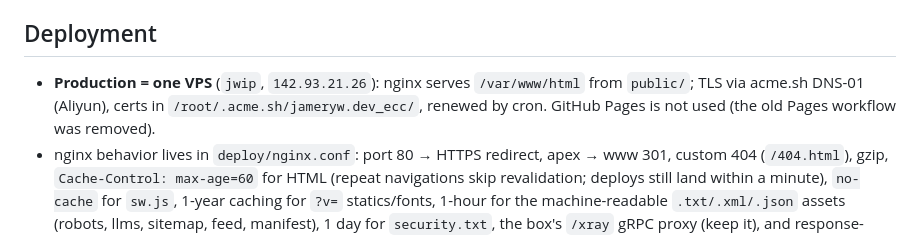
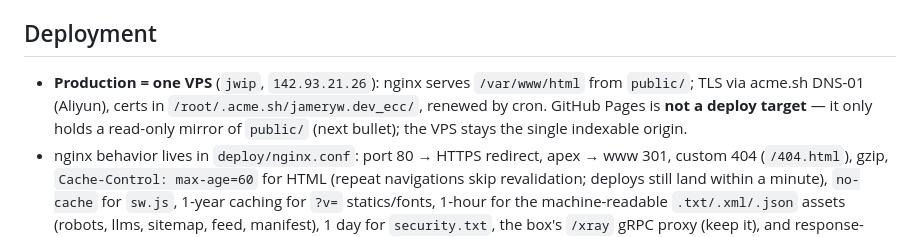
Before and after one commit to JameryW/MySite, a Markdown page: AGENTS.md, the part around the change. Rendered like a GitHub page.

```diff
--- a/AGENTS.md
+++ b/AGENTS.md
@@ -84,7 +84,7 @@ Language is site-wide (`localStorage` key `site-lang`, legacy `notes-lang` still
 
 ## Deployment
 
-- **Production = one VPS** (`jwip`, `142.93.21.26`): nginx serves `/var/www/html` from `public/`; TLS via acme.sh DNS-01 (Aliyun), certs in `/root/.acme.sh/jameryw.dev_ecc/`, renewed by cron. GitHub Pages is not used (the old Pages workflow was removed).
+- **Production = one VPS** (`jwip`, `142.93.21.26`): nginx serves `/var/www/html` from `public/`; TLS via acme.sh DNS-01 (Aliyun), certs in `/root/.acme.sh/jameryw.dev_ecc/`, renewed by cron. GitHub Pages is **not a deploy target** — it only holds a read-only mirror of `public/` (next bullet); the VPS stays the single indexable origin.
 - nginx behavior lives in `deploy/nginx.conf`: port 80 → HTTPS redirect, apex → www 301, custom 404 (`/404.html`), gzip, `Cache-Control: max-age=60` for HTML (repeat navigations skip revalidation; deploys still land within a minute), `no-cache` for `sw.js`, 1-year caching for `?v=` statics/fonts, 1-hour for the machine-readable `.txt/.xml/.json` assets (robots, llms, sitemap, feed, manifest), 1 day for `security.txt`, the box's `/xray` gRPC proxy (keep it), and response-hardening headers (HSTS, nosniff, Referrer-Policy, X-Frame-Options, Permissions-Policy) declared per HTTPS server block — a server-level `add_header` suppresses the ones inherited from `http`, so never move them to a location. The old `/ws` proxy was removed server-side as a dead route.
 - Deploy with `npm run deploy` (script runs `npm run check`, backs up the web root to `/root/deploy-backups/`, rsyncs, and verifies the deployed versions). Roll back with `ssh jwip 'tar xzf /root/deploy-backups/mysite-html-<stamp>.tgz -C /var/www'`. Each archive is the state **before** its own deploy, so undoing deploy N means restoring the archive N wrote — its `index.html` carries the previous version numbers (verified 2026-11-09: archives root at `html/`, pass `gzip -t`, and every `?v=` asset they reference is inside the archive, so a restore cannot leave the site pointing at a missing file).
 - GitHub Pages runs as a read-only **mirror** (`https://jameryw.github.io/MySite/`) via `.github/workflows/pages.yml`, publishing `public/` on every push to `main`. Canonical URLs and the sitemap still point at `www.jameryw.dev`, so the mirror must never be treated as the primary deploy target.
```
Also changed, not shown: README.md (+2 -4 lines).
